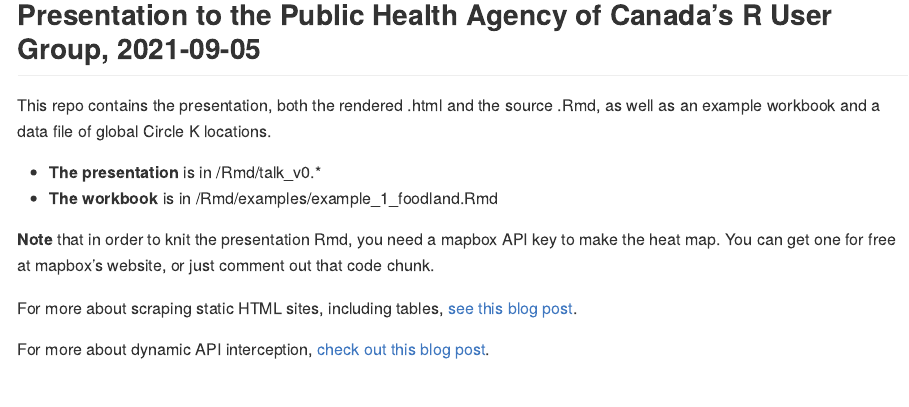
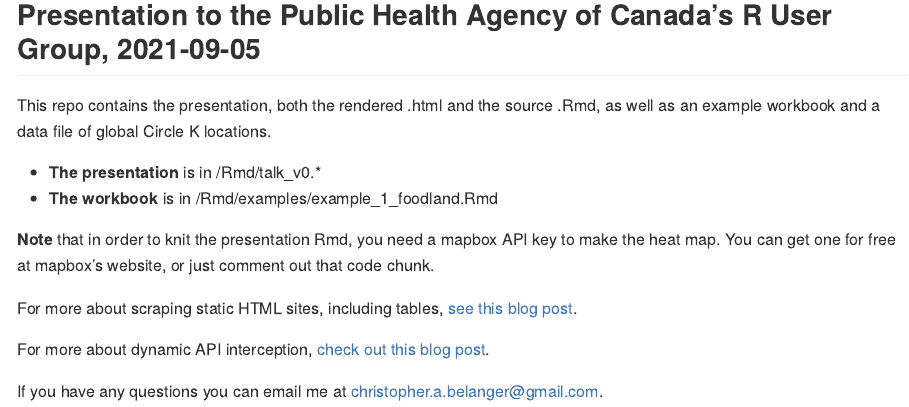
Before and after one commit to chris31415926535/talk_phac_data_scraping, an R Markdown document (README.Rmd): the page in a window 1100 px wide, from 120 px down. The pictures show the output file README.md that the author committed with the source, drawn offline in the style of GitHub.

Commit message:
update readme with contact info

```diff
--- a/README.Rmd
+++ b/README.Rmd
@@ -25,3 +25,5 @@ This repo contains the presentation, both the rendered .html and the source .Rmd
 For more about scraping static HTML sites, including tables, [see this blog post](https://cbelanger.netlify.app/post/pardon-me-analyzing-trump-s-presidential-pardons/).
 
 For more about dynamic API interception, [check out this blog post](https://cbelanger.netlify.app/post/scraping-dynamic-web-sites-with-api-interception/).
+
+If you have any questions you can email me at [christopher.a.belanger@gmail.com](mailto:christopher.a.belanger@gmail.com).
```
Also changed, not shown: README.md.
